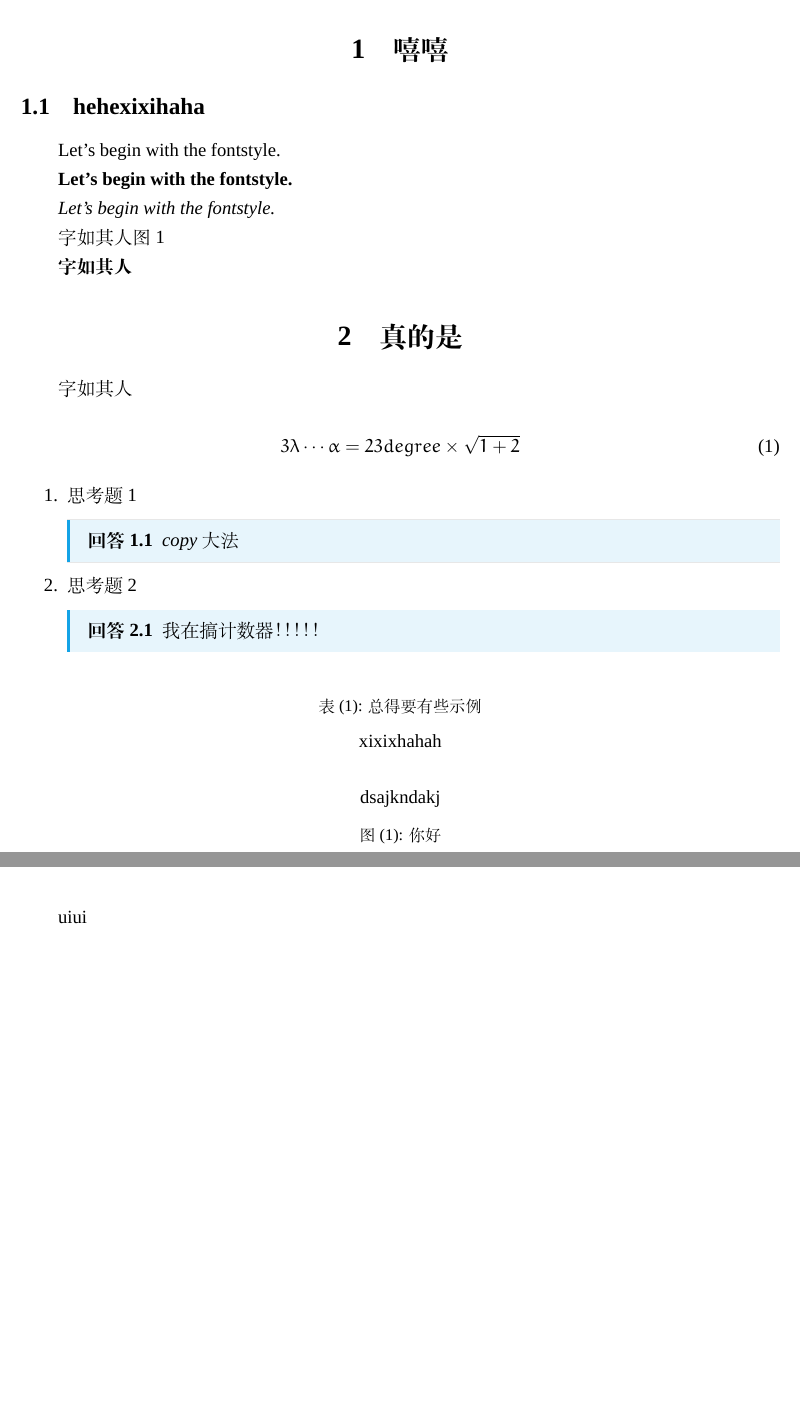
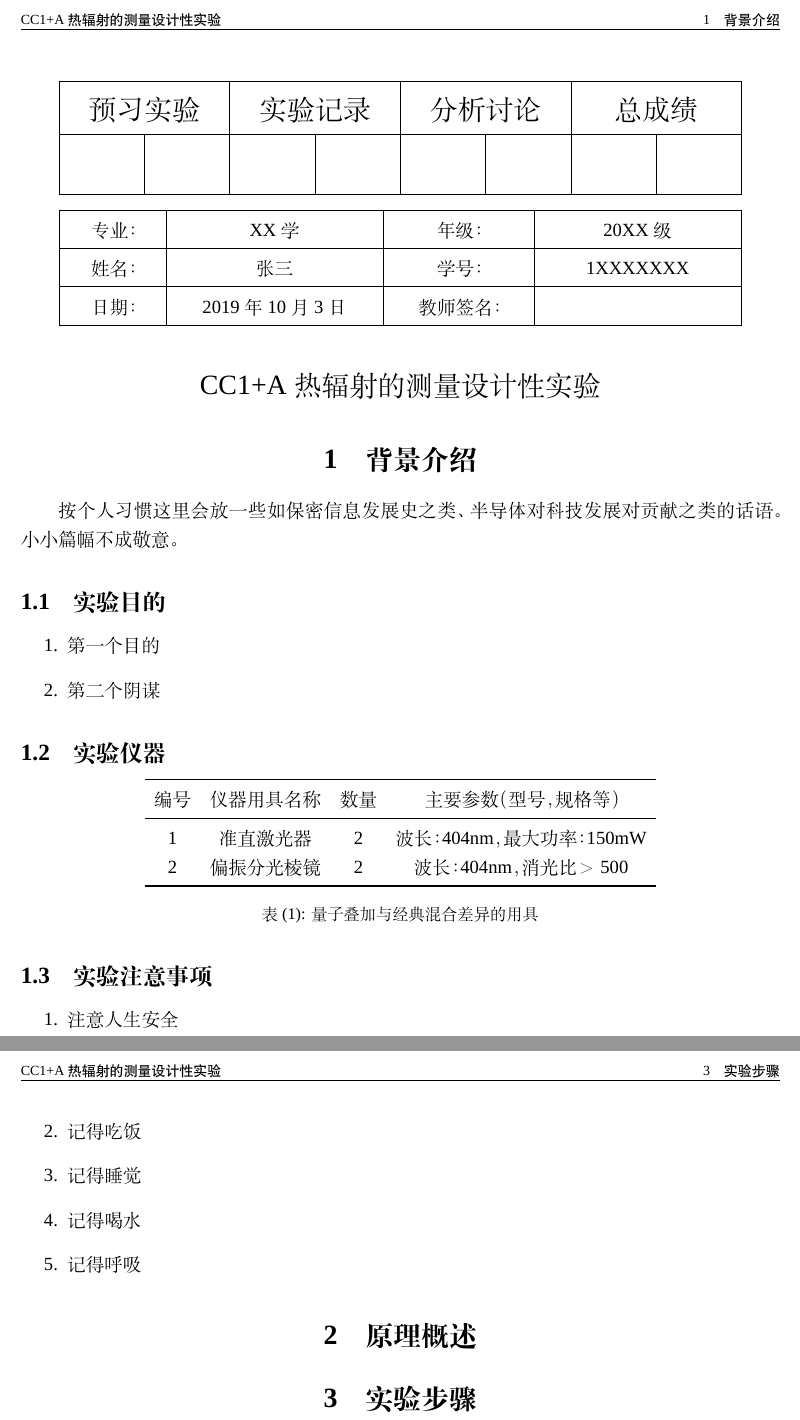
Before and after one commit to StarHub-SPA/Experiment_Report_SPA_Template, a LaTeX document (loeng's taste/template.tex): two parts of pages 1 and 2 of 2, joined at a grey line, cut at the place of the change, the shorter picture padded with empty space. Compiled offline with XeLaTeX; a missing font is replaced by an installed copy or a similar font.

Commit message:
需要放进package的设置都写完了。

```diff
--- a/loeng's taste/template.tex
+++ b/loeng's taste/template.tex
@@ -7,15 +16,14 @@
 
 %====ctex文档设置====%
 \ctexset{
-    punct = banjiao,
-    % zihao = -4
+    punct = banjiao, %使用半角标点符号
 }
 
 %====geometry版面设置====%
 \usepackage{geometry}
 \geometry{
-    scale = {0.8,0.8},
-    centering
+    scale = {0.8,0.8}, %layout区域上下边界与左右边界占纸张的0.8
+    centering %layout居中
 }
 
 %====页眉/脚设置====%
@@ -25,15 +33,16 @@
 
 \fancyhf{} %清空默认的页眉/脚
 
-\fancyhead[L]{\heiti \footnotesize \biaoti} %左页眉使用小五黑体显示实验标题。
-\fancyhead[R]{\heiti \footnotesize \leftmark}
-\fancyfoot[C]{\heiti \footnotesize 第\textbf{\thepage}页\\共 \pageref*{LastPage} 页}
+\fancyhead[L]{\heiti \footnotesize \exptitle} %左页眉使用小五黑体显示实验标题。
+\fancyhead[R]{\heiti \footnotesize \leftmark} %右页眉显示section
+\fancyfoot[C]{\heiti \footnotesize 第\textbf{\thepage}页\\共 \pageref*{LastPage} 页} %中页脚显示页数
 
 
 %====浮动体标题====%
 \usepackage{floatrow} %全局设置图标题在下、表标题在上。
 \floatsetup[table]{capposition=top}
 \floatsetup[figure]{capposition=bottom}
+
 \usepackage{caption} %对于标题属性如：字体、前缀、分隔的设置
 \captionsetup{
     labelformat = parens,
@@ -45,7 +54,7 @@
 
 
 %====交叉引用格式====%
-\usepackage[colorlinks=false]{hyperref} %一个强大且多元的宏包，交叉引用前的前缀名，由于某些原因，只能想到蠢方法去定义。
+\usepackage{hyperref} %一个强大且多元的宏包，交叉引用前的前缀名，由于某些原因，只能想到蠢方法去定义。
 \renewcommand{\figureautorefname}{\figurename}
 \renewcommand{\tableautorefname}{\tablename}
 \renewcommand{\partautorefname}{\partname}
@@ -91,2 +115,11 @@
 
 %====预设命令====%
+\newcommand{\at}[1]{\renewcommand{\arraystretch}{#1}} %做表格时调节行距便捷一些
+\newcommand{\ct}{\centering} %居中更迅速
+
+%====待填信息，这部分内容请使用时据实际修改第二个大括号的内容====%
+\newcommand{\exptitle}{CC1+A 热辐射的测量设计性实验} %建议输入完整的实验名称
+\newcommand{\stid}{1XXXXXXX} %输入自己的学号
+\newcommand{\major}{XX学} %填入专业信息：如"物理学"
+\newcommand{\grade}{20XX级} %年级
+\newcommand{\name}{张三} %你的名字
@@ -94,43 +126,77 @@
 
 
+%====正文处模版（非固定样式）====%
 \begin{document}
-    \section{嘻嘻}
-    \subsection{hehexixihaha}
-    Let's begin with the fontstyle.\par
-    \textbf{Let's begin with the fontstyle.}\par
-    \textit{Let's begin with the fontstyle.}\par
-    字如其人\autoref{fig:你好}\par
-    \textbf{字如其人}\par
-    \section{真的是}
-    \textit{字如其人}\par
-    \begin{equation}
-        3\lambda \cdots \alpha = 23 degree \times \sqrt{1+2}
-    \end{equation}
 
-    \begin{enumerate}
-        \item 思考题1
-        \begin{ans}
-            copy大法
-        \end{ans}
+\begin{center}
+    \at{1.8}
+    \begin{tabularx}{0.9 \textwidth}{|*{8}{>{\centering \arraybackslash}X|}}
+        \specialrule{0em}{0.3cm}{0cm}
+        \hline
+        \multicolumn{2}{|c|}{\Large 预习实验} & \multicolumn{2}{c|}{\Large 实验记录}& \multicolumn{2}{c|}{\Large 分析讨论} & \multicolumn{2}{c|}{\Large 总成绩} \\
+        \hline
+        &&&&&&& \\
+        \hline
+        \specialrule{0em}{0.3cm}{0cm}
+    \end{tabularx}
 
-        \item 思考题2
-        \begin{ans}
-            我在搞计数器！！！！！
-        \end{ans}
-    \end{enumerate}
+    \at{1.3}
+    \begin{tabularx}{0.9 \textwidth}{|p{2cm}<{\ct}|p{4.5cm}<{\ct}|p{3cm}<{\ct}|X<{\ct}|}
+        \hline
+        {专业}： & {\major} & {年级：}   & {\grade} \\
+        \hline
+        {姓名：} & {\name}  & {学号：}   & {\stid} \\
+        \hline
+        {日期：} & {\today} & {教师签名：}& \\
+        \hline
+        \specialrule{0em}{0.6cm}{0cm}
+    \end{tabularx}
+\end{center}
 
-    \begin{table}[h]
-        \centering
-        xixixhahah
-        \caption{总得要有些示例}
-    \end{table}
+\begin{center}
+    \Large \exptitle
+\end{center}
 
-    \begin{figure}[h]
-        dsajkndakj
-        \caption{你好}
-        \label{fig:你好}
-    \end{figure}
-    \newpage
 
-    uiui
-    \end{document}
+%前置预设表格结束
+
+\section{背景介绍}
+    按个人习惯这里会放一些如保密信息发展史之类、半导体对科技发展对贡献之类的话语。小小篇幅不成敬意。
+
+    \subsection{实验目的}
+        \begin{enumerate}
+            \item 第一个目的
+            \item 第二个阴谋
+        \end{enumerate}
+
+    \subsection{实验仪器}
+        \begin{center}
+            \begin{tabular}[c]{cccc}
+                \toprule
+                    编号   &仪器用具名称 &  数量   &主要参数（型号，规格等）\\
+                \midrule
+                    1    & 准直激光器   & 2 & 波长：404nm，最大功率：150mW  \\
+                    2    & 偏振分光棱镜  & 2 & 波长：404nm，消光比＞500 \\
+                \bottomrule
+            \end{tabular}
+            \captionof{table}{量子叠加与经典混合差异的用具}
+            \label{tab:实验用具}
+        \end{center}
+
+    \subsection{实验注意事项}
+        \begin{enumerate}
+            \item 注意人生安全
+            \item 记得吃饭
+            \item 记得睡觉
+            \item 记得喝水
+            \item 记得呼吸
+        \end{enumerate}
+\section{原理概述}
+\section{实验步骤}
+
+
+
+
+
+
+\end{document}
```
Also changed, not shown: basic_physics_lab/sample.tex (+28 -0 lines), basic_physics_lab/sample.pdf, loeng's taste/template.pdf, loeng's taste/template.tex (39 more changed lines).
